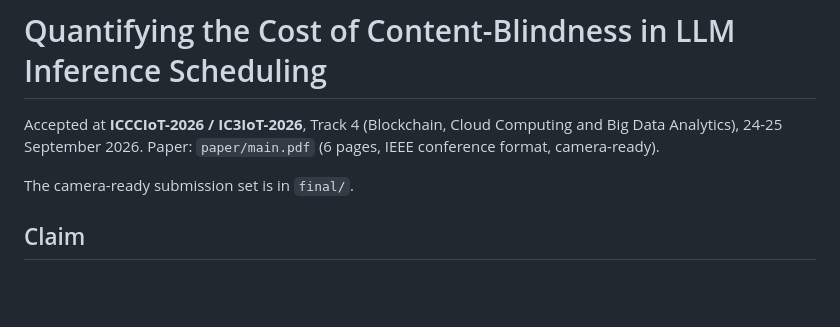
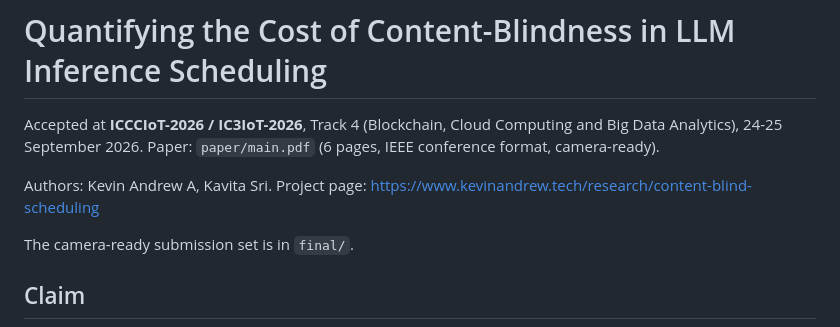
Before and after one commit to Andrew-Kevin-007/content-blind-scheduling, a Markdown page: README.md, the part around the change. GitHub-like rendering; blank space fills up the shorter version.

Commit message:
docs: link the portfolio page and credit authors in README
Co-Authored-By: Claude Sonnet 5.5 <noreply@anthropic.com>

```diff
--- a/README.md
+++ b/README.md
@@ -3,6 +3,8 @@
 Accepted at **ICCCIoT-2026 / IC3IoT-2026**, Track 4 (Blockchain, Cloud
 Computing and Big Data Analytics), 24-25 September 2026. Paper:
 `paper/main.pdf` (6 pages, IEEE conference format, camera-ready).
+
+Authors: Kevin Andrew A, Kavita Sri. Project page: https://www.kevinandrew.tech/research/content-blind-scheduling
 
 The camera-ready submission set is in `final/`.
 
```
